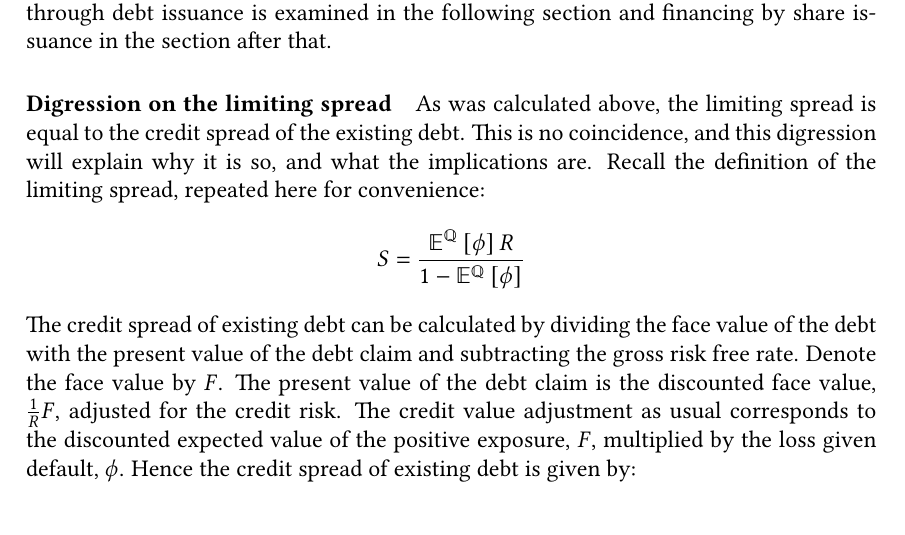
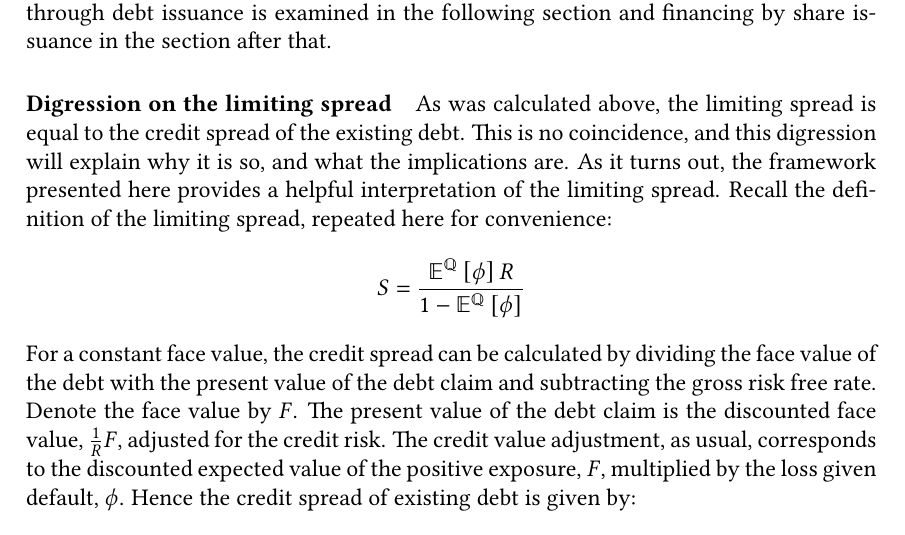
Before and after one commit to sebastianbaltser/master-thesis, a LaTeX thesis (thesis/main.tex, which reads thesis/content/body-matter/single-period-model/examples/risk-free-project/introduction.tex): part of page 45 of 72, cut so that both start at the same text. Compiled offline with pdfLaTeX.

Commit message:
Add disclaimer

```diff
--- a/thesis/content/body-matter/single-period-model/examples/risk-free-project/introduction.tex
+++ b/thesis/content/body-matter/single-period-model/examples/risk-free-project/introduction.tex
@@ -104,6 +104,8 @@
     As was calculated above, the limiting spread is equal to the credit spread of the existing debt.
     This is no coincidence, and this digression will explain why it is so,
     and what the implications are.
+    As it turns out,
+    the framework presented here provides a helpful interpretation of the limiting spread.
     Recall the definition of the limiting spread, repeated here for convenience:
         \begin{equation*}
             S
@@ -117,12 +119,13 @@
                 \mathbb{E}^{\rnmeasure}\left[\phi\right]
             }
         \end{equation*}
-    The credit spread of existing debt can be calculated by dividing the face value of the debt
+    For a constant face value,
+    the credit spread can be calculated by dividing the face value of the debt
     with the present value of the debt claim and subtracting the gross risk free rate.
     Denote the face value by $F$.
     The present value of the debt claim is the discounted face value, $\discountfactor F$,
     adjusted for the credit risk.
-    The credit value adjustment as usual corresponds to the discounted expected value of
+    The credit value adjustment, as usual, corresponds to the discounted expected value of
     the positive exposure, $F$, multiplied by the loss given default, $\phi$.
     Hence the credit spread of existing debt is given by:
         \begin{equation*}
```
